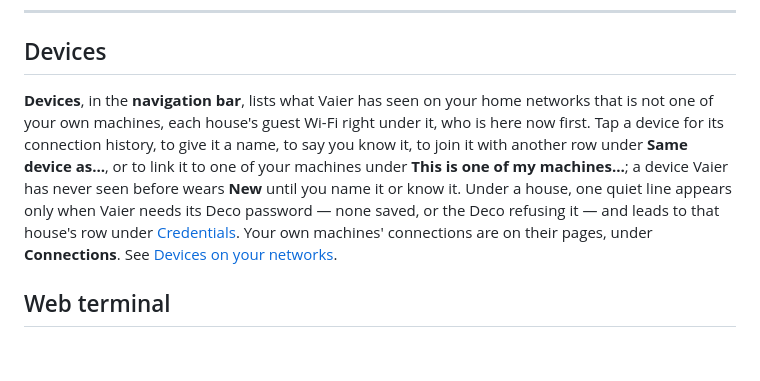
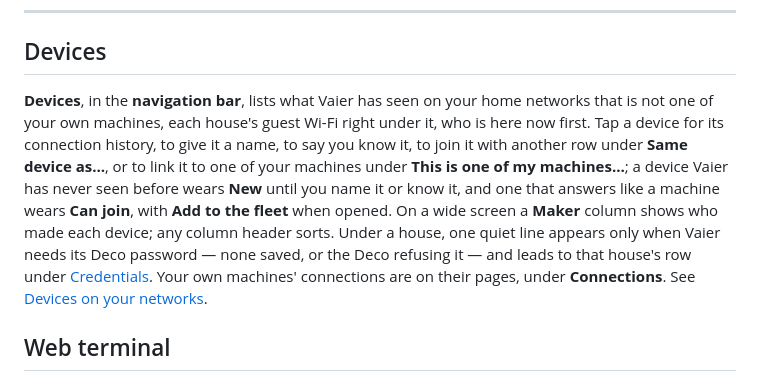
Before and after one commit to geir-eilertsen/vaier, a Markdown page: docs/EXPLORER.md, the part around the change. Drawn GitHub-style; blank space fills up the shorter version.

Commit message:
Sync 2c1a491

```diff
--- a/docs/EXPLORER.md
+++ b/docs/EXPLORER.md
@@ -175,7 +175,7 @@ If CrowdSec blocks *you*, sign in through the [recovery doors](NETWORKING.md#the
 
 ## Devices
 
-**Devices**, in the **navigation bar**, lists what Vaier has seen on your home networks that is not one of your own machines, each house's guest Wi-Fi right under it, who is here now first. Tap a device for its connection history, to give it a name, to say you know it, to join it with another row under **Same device as…**, or to link it to one of your machines under **This is one of my machines…**; a device Vaier has never seen before wears **New** until you name it or know it. Under a house, one quiet line appears only when Vaier needs its Deco password — none saved, or the Deco refusing it — and leads to that house's row under [Credentials](#credentials). Your own machines' connections are on their pages, under **Connections**. See [Devices on your networks](NETWORKING.md#devices-on-your-networks).
+**Devices**, in the **navigation bar**, lists what Vaier has seen on your home networks that is not one of your own machines, each house's guest Wi-Fi right under it, who is here now first. Tap a device for its connection history, to give it a name, to say you know it, to join it with another row under **Same device as…**, or to link it to one of your machines under **This is one of my machines…**; a device Vaier has never seen before wears **New** until you name it or know it, and one that answers like a machine wears **Can join**, with **Add to the fleet** when opened. On a wide screen a **Maker** column shows who made each device; any column header sorts. Under a house, one quiet line appears only when Vaier needs its Deco password — none saved, or the Deco refusing it — and leads to that house's row under [Credentials](#credentials). Your own machines' connections are on their pages, under **Connections**. See [Devices on your networks](NETWORKING.md#devices-on-your-networks).
 
 ## Web terminal
 
```
Also changed, not shown: docs/NETWORKING.md (+2 -0 lines).
